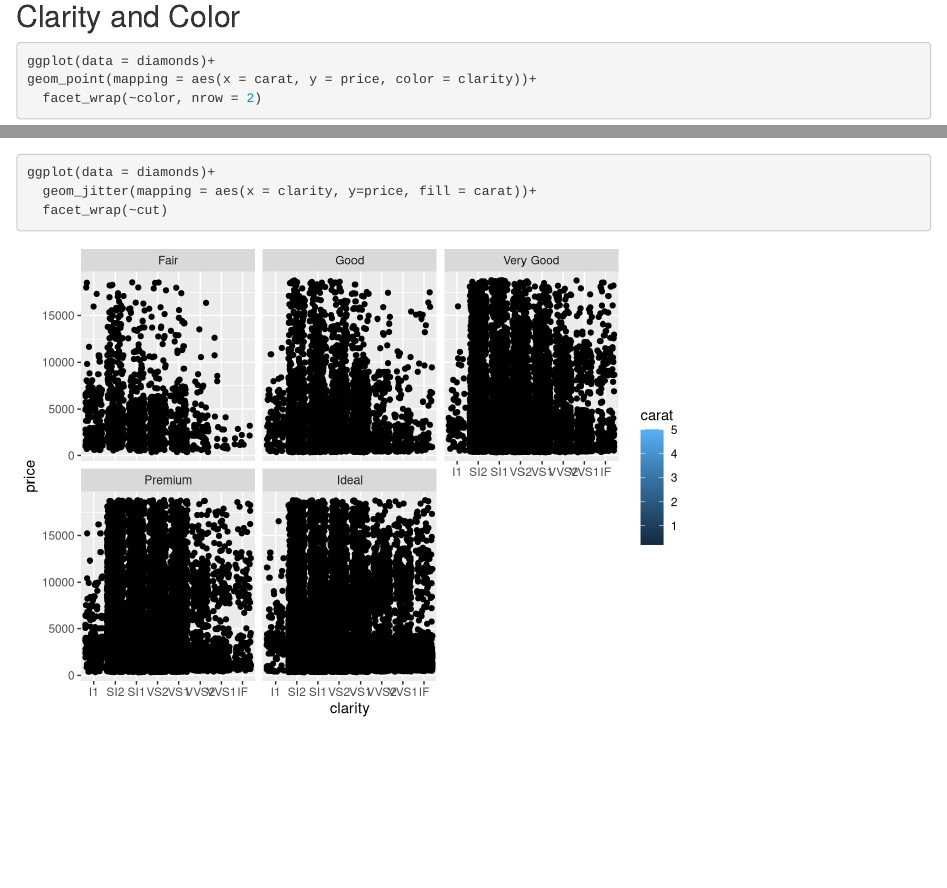
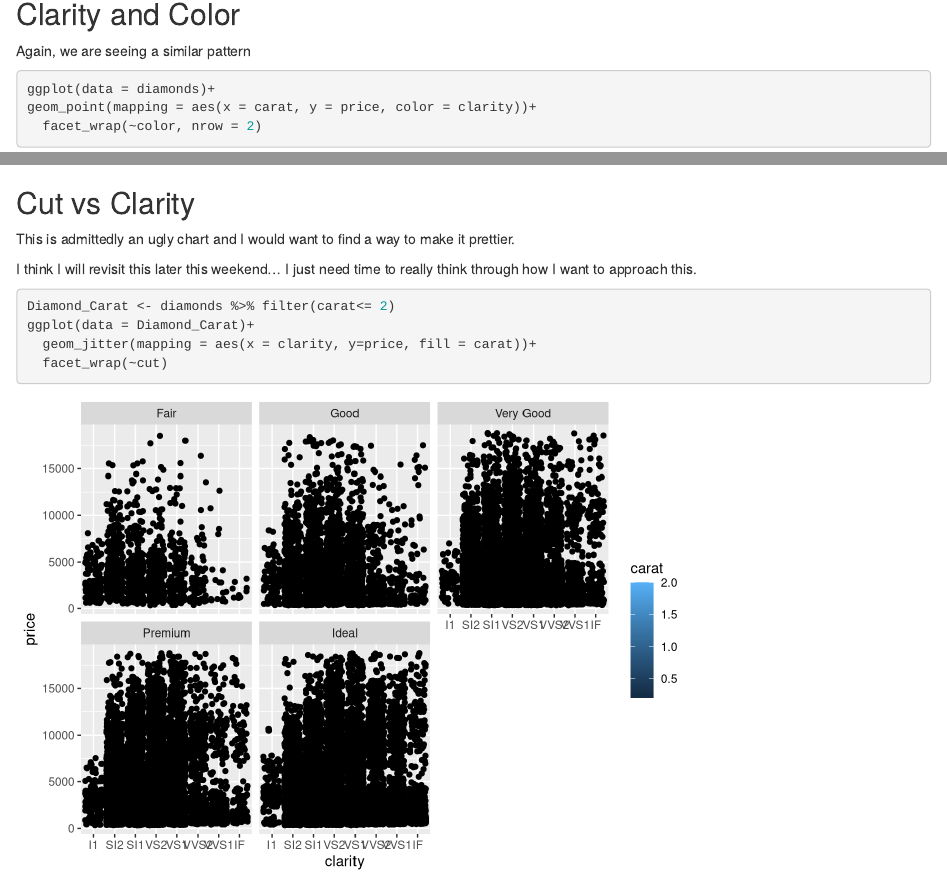
Before and after one commit to ZenCO/Diamonds-Visualization-Assignment, an R Markdown document (Diamonds_Sparkle2.Rmd): the page in a window 1100 px wide, from 1360 px down, and a second part further down, joined at a grey line. Rendered offline with R 4.5, knitr and Pandoc, with nearby package versions; code that draws random numbers runs with fixed seeds of ours.

Commit message:
Small Revisions

````diff
--- a/Diamonds_Sparkle2.Rmd
+++ b/Diamonds_Sparkle2.Rmd
@@ -34,14 +34,11 @@ library(tidyverse)
 ggplot(data = diamonds)+
 geom_point(mapping = aes(x = carat, y = price, color = clarity))+
   facet_wrap(~cut, nrow = 2)
-
-
-
 ```
 
 ## Clarity and Color
 
-
+Again, we are seeing a similar pattern
 
 ```{r}
 ggplot(data = diamonds)+
@@ -49,8 +46,18 @@ geom_point(mapping = aes(x = carat, y = price, color = clarity))+
   facet_wrap(~color, nrow = 2)
 ```
 
+## Cut vs Clarity
+
+This is admittedly an ugly chart and I would want to find a way to make it prettier.
+
+I think I will revisit this later this weekend... I just need time to really think through how I want to approach this.
 ```{r}
-ggplot(data = diamonds)+
+Diamond_Carat <- diamonds %>% filter(carat<= 2)
+ggplot(data = Diamond_Carat)+
   geom_jitter(mapping = aes(x = clarity, y=price, fill = carat))+
   facet_wrap(~cut)
+
+
+
+
 ```
````
Also changed, not shown: Diamonds_Sparkle2.html, Diamonds_Sparkle2_files/figure-html/unnamed-chunk-2-1.png (deleted), Diamonds_Sparkle2_files/figure-html/unnamed-chunk-3-1.png (deleted), Diamonds_Sparkle2_files/figure-html/unnamed-chunk-4-1.png (deleted), 1 other file.
